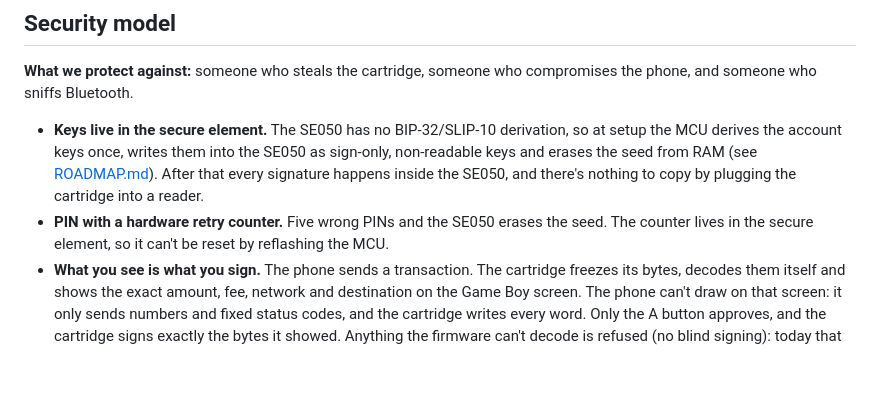
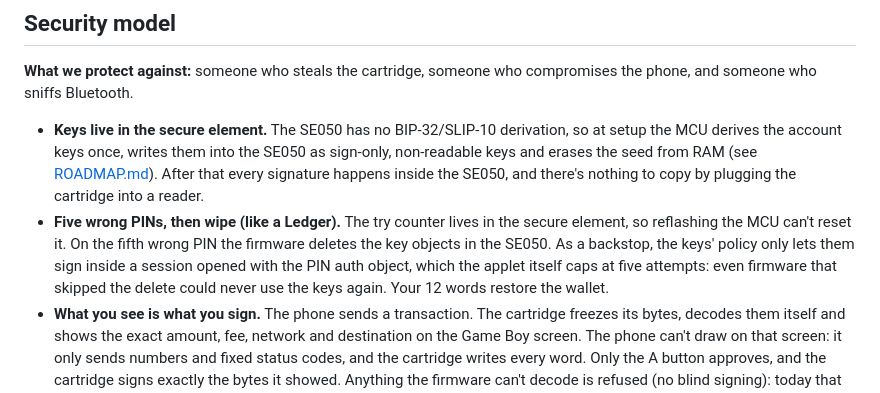
Before and after one commit to hazy2go/kagiboy, a Markdown page: docs/hardware.md, the part around the change. Drawn GitHub-style; blank space fills up the shorter version.

```diff
--- a/docs/hardware.md
+++ b/docs/hardware.md
@@ -52,9 +52,12 @@ compromises the phone, and someone who sniffs Bluetooth.
   the SE050 as sign-only, non-readable keys and erases the seed from RAM (see
   [ROADMAP.md](ROADMAP.md)). After that every signature happens inside the SE050,
   and there's nothing to copy by plugging the cartridge into a reader.
-- **PIN with a hardware retry counter.** Five wrong PINs and the SE050 erases the
-  seed. The counter lives in the secure element, so it can't be reset by
-  reflashing the MCU.
+- **Five wrong PINs, then wipe (like a Ledger).** The try counter lives in the
+  secure element, so reflashing the MCU can't reset it. On the fifth wrong PIN the
+  firmware deletes the key objects in the SE050. As a backstop, the keys' policy
+  only lets them sign inside a session opened with the PIN auth object, which the
+  applet itself caps at five attempts: even firmware that skipped the delete
+  could never use the keys again. Your 12 words restore the wallet.
 - **What you see is what you sign.** The phone sends a transaction. The cartridge
   freezes its bytes, decodes them itself and shows the exact amount, fee,
   network and destination on the Game Boy screen. The phone can't draw on that
```
Also changed, not shown: README.md (+2 -1 lines), docs/ROADMAP.md (+2 -2 lines).
